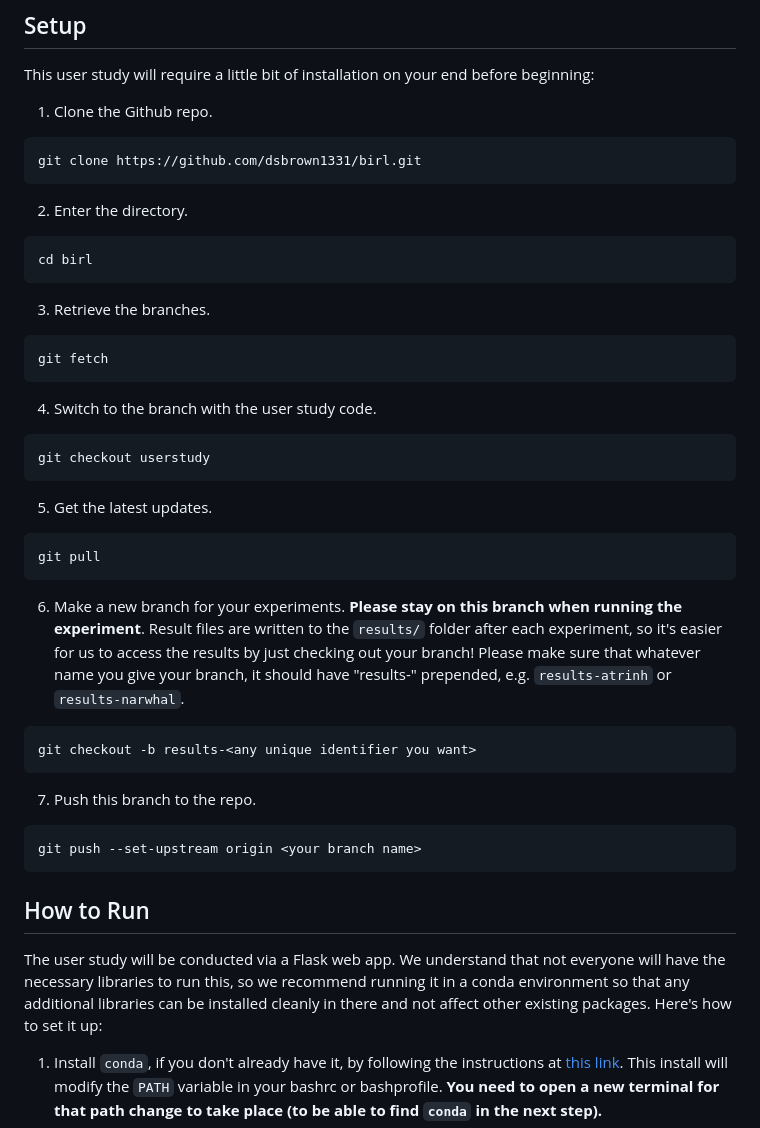
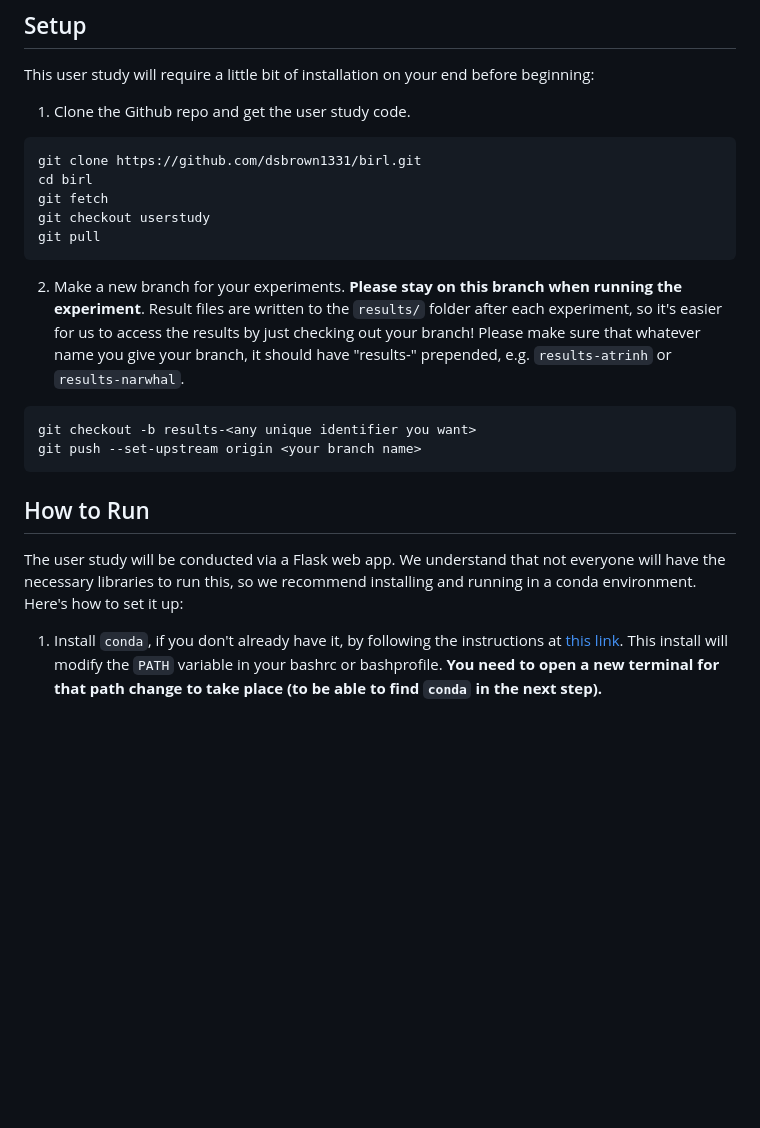
Before and after one commit to dsbrown1331/birl, a Markdown page: README.md, the part around the change printed below. GitHub-like rendering; blank space fills up the shorter version.

````diff
--- a/README.md
+++ b/README.md
@@ -4,37 +4,22 @@ Thank you for participating in the user study for our demonstration sufficiency
 
 ## Setup
 This user study will require a little bit of installation on your end before beginning:
-1. Clone the Github repo.
+1. Clone the Github repo and get the user study code.
 ```
 git clone https://github.com/dsbrown1331/birl.git
-```
-2. Enter the directory.
-```
 cd birl
-```
-3. Retrieve the branches.
-```
 git fetch
-```
-4. Switch to the branch with the user study code.
-```
 git checkout userstudy
-```
-5. Get the latest updates.
-```
 git pull
 ```
-6. Make a new branch for your experiments. **Please stay on this branch when running the experiment**. Result files are written to the `results/` folder after each experiment, so it's easier for us to access the results by just checking out your branch! Please make sure that whatever name you give your branch, it should have "results-" prepended, e.g. `results-atrinh` or `results-narwhal`.
+2. Make a new branch for your experiments. **Please stay on this branch when running the experiment**. Result files are written to the `results/` folder after each experiment, so it's easier for us to access the results by just checking out your branch! Please make sure that whatever name you give your branch, it should have "results-" prepended, e.g. `results-atrinh` or `results-narwhal`.
 ```
 git checkout -b results-<any unique identifier you want>
-```
-7. Push this branch to the repo.
-```
 git push --set-upstream origin <your branch name>
 ```
 
 ## How to Run
-The user study will be conducted via a Flask web app. We understand that not everyone will have the necessary libraries to run this, so we recommend running it in a conda environment so that any additional libraries can be installed cleanly in there and not affect other existing packages. Here's how to set it up:
+The user study will be conducted via a Flask web app. We understand that not everyone will have the necessary libraries to run this, so we recommend installing and running in a conda environment. Here's how to set it up:
 1. Install `conda`, if you don't already have it, by following the instructions at [this link](https://docs.conda.io/projects/conda/en/latest/user-guide/install/). This install will modify the `PATH` variable in your bashrc or bashprofile. **You need to open a new terminal for that path change to take place (to be able to find `conda` in the next step).**
 2. Create a conda environment that will contain python3.
 ```
````
Also changed, not shown: other parts of README.md (+5 -8 lines).
